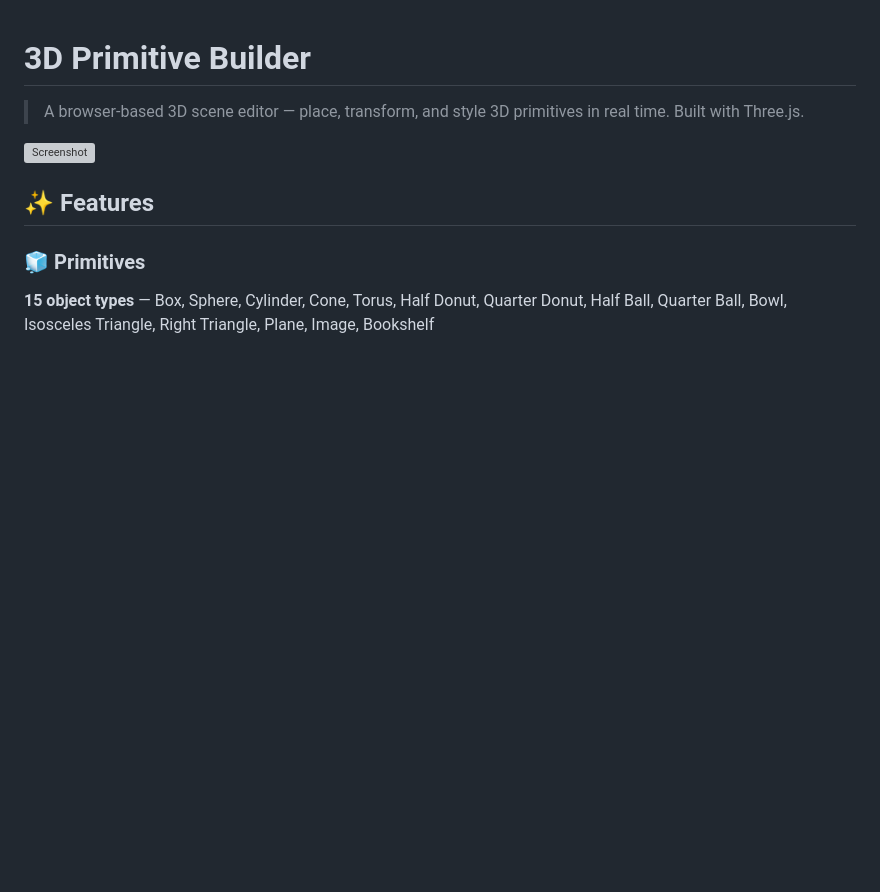
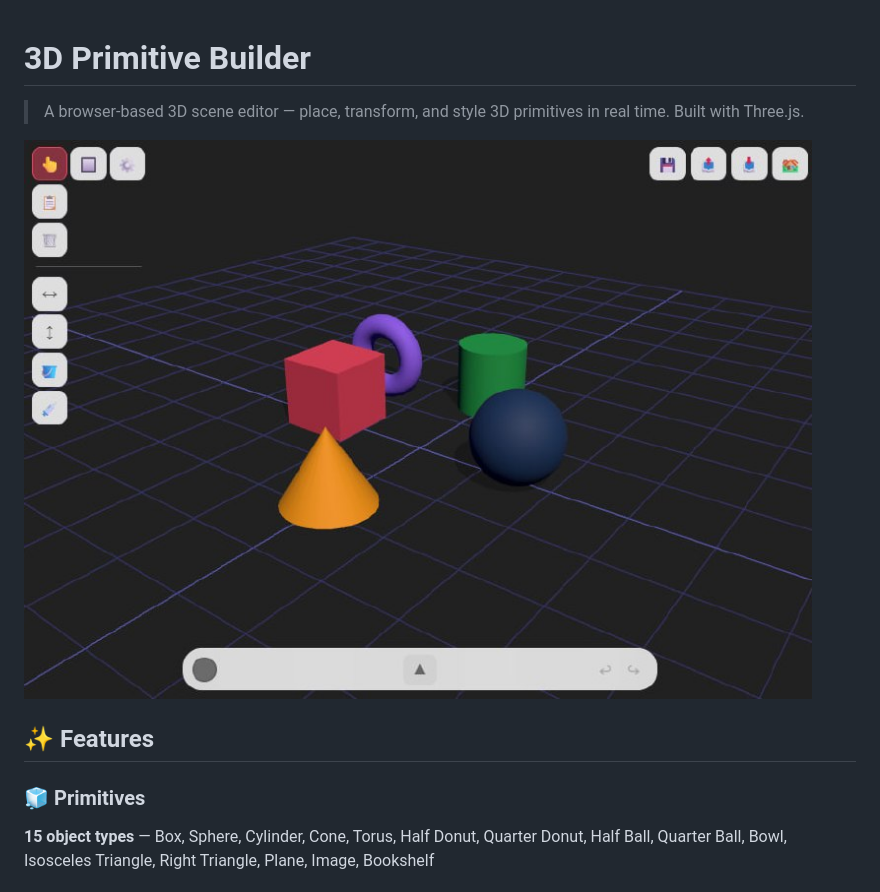
Before and after one commit to igrir/3d-scene-editor, a Markdown page: README.md, the part around the change. GitHub-like rendering; pictures changed too: screenshots/hero.jpg (added); blank space fills up the shorter version; grey boxes are pictures that could not be loaded.

```diff
--- a/README.md
+++ b/README.md
@@ -2,7 +2,7 @@
 
 > A browser-based 3D scene editor — place, transform, and style 3D primitives in real time. Built with Three.js.
 
-![Screenshot](screenshots/hero.png)
+![Screenshot](screenshots/hero.jpg)
 
 ## ✨ Features
 
```
Also changed, not shown: 1 other file.
